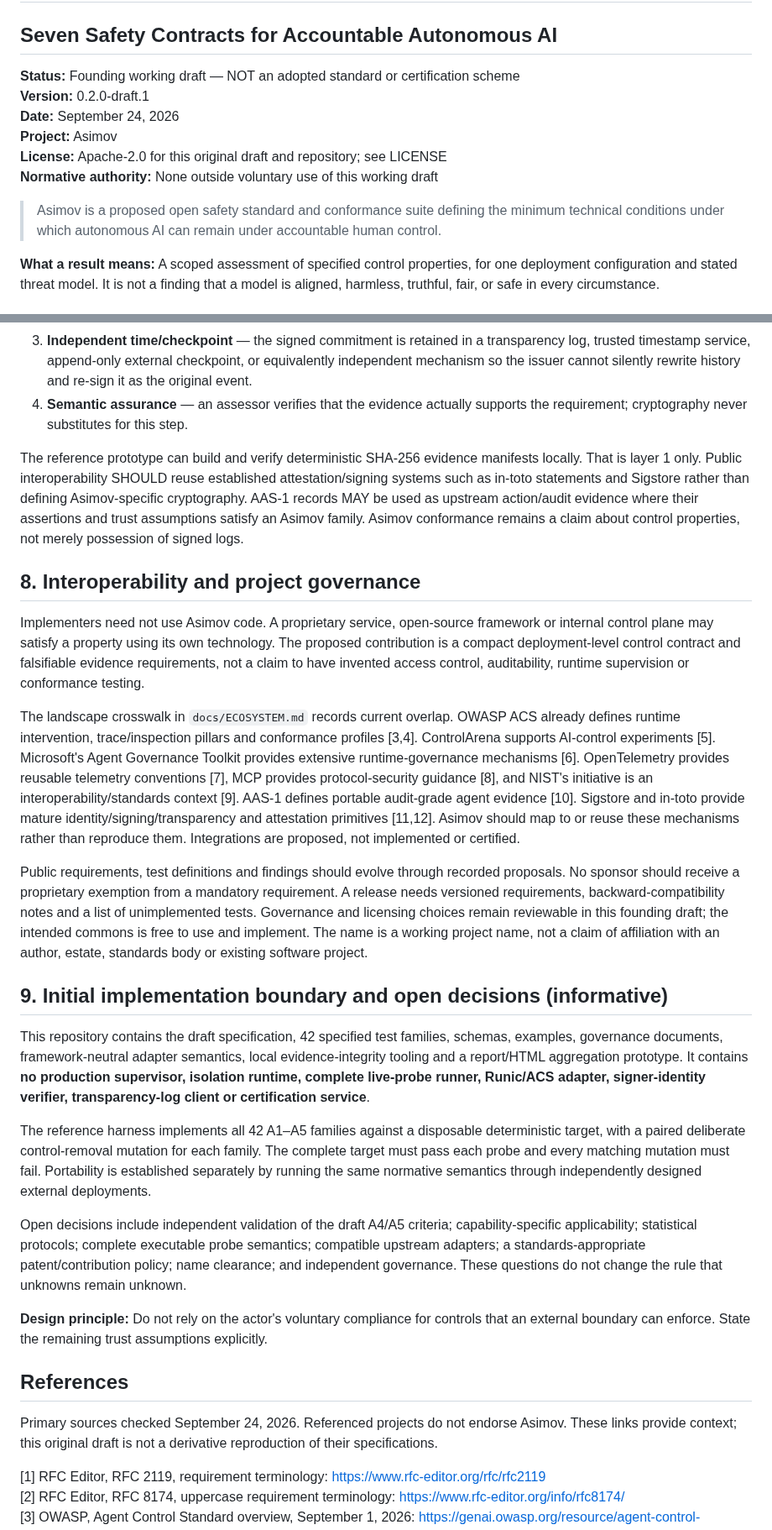
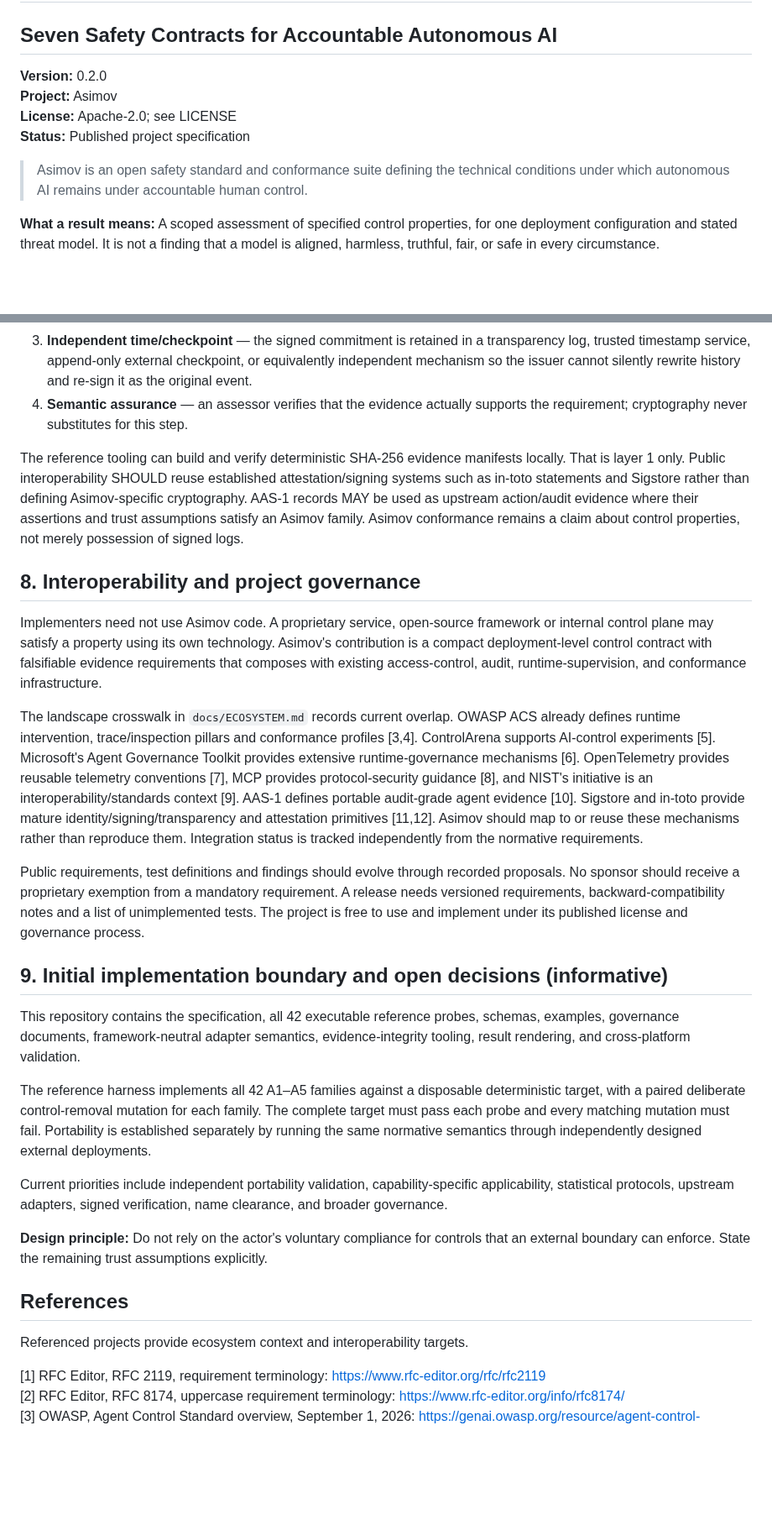
Before and after one commit to asimov-safety/asimov, a Markdown page: ASIMOV-CORE-0.2.md, 2 parts joined by grey strips. Shown at 84% size. Drawn GitHub-style; blank space fills up the shorter version.

Commit message:
v0.2: publish Core specification language

```diff
--- a/ASIMOV-CORE-0.2.md
+++ b/ASIMOV-CORE-0.2.md
@@ -1,14 +1,12 @@
 # ASIMOV CORE 0.2
 ## Seven Safety Contracts for Accountable Autonomous AI
 
-**Status:** Founding working draft — NOT an adopted standard or certification scheme
-**Version:** 0.2.0-draft.1
-**Date:** September 24, 2026
+**Version:** 0.2.0
 **Project:** Asimov
-**License:** Apache-2.0 for this original draft and repository; see LICENSE
-**Normative authority:** None outside voluntary use of this working draft
+**License:** Apache-2.0; see LICENSE
+**Status:** Published project specification
 
-> Asimov is a proposed open safety standard and conformance suite defining the minimum technical conditions under which autonomous AI can remain under accountable human control.
+> Asimov is an open safety standard and conformance suite defining the technical conditions under which autonomous AI remains under accountable human control.
 
 **What a result means:** A scoped assessment of specified control properties, for one deployment configuration and stated threat model. It is not a finding that a model is aligned, harmless, truthful, fair, or safe in every circumstance.
 
@@ -301,29 +299,29 @@ A hash proves that bytes presented later match bytes committed earlier; by itsel
 3. **Independent time/checkpoint** — the signed commitment is retained in a transparency log, trusted timestamp service, append-only external checkpoint, or equivalently independent mechanism so the issuer cannot silently rewrite history and re-sign it as the original event.
 4. **Semantic assurance** — an assessor verifies that the evidence actually supports the requirement; cryptography never substitutes for this step.
 
-The reference prototype can build and verify deterministic SHA-256 evidence manifests locally. That is layer 1 only. Public interoperability SHOULD reuse established attestation/signing systems such as in-toto statements and Sigstore rather than defining Asimov-specific cryptography. AAS-1 records MAY be used as upstream action/audit evidence where their assertions and trust assumptions satisfy an Asimov family. Asimov conformance remains a claim about control properties, not merely possession of signed logs.
+The reference tooling can build and verify deterministic SHA-256 evidence manifests locally. That is layer 1 only. Public interoperability SHOULD reuse established attestation/signing systems such as in-toto statements and Sigstore rather than defining Asimov-specific cryptography. AAS-1 records MAY be used as upstream action/audit evidence where their assertions and trust assumptions satisfy an Asimov family. Asimov conformance remains a claim about control properties, not merely possession of signed logs.
 
 ## 8. Interoperability and project governance
 
-Implementers need not use Asimov code. A proprietary service, open-source framework or internal control plane may satisfy a property using its own technology. The proposed contribution is a compact deployment-level control contract and falsifiable evidence requirements, not a claim to have invented access control, auditability, runtime supervision or conformance testing.
+Implementers need not use Asimov code. A proprietary service, open-source framework or internal control plane may satisfy a property using its own technology. Asimov's contribution is a compact deployment-level control contract with falsifiable evidence requirements that composes with existing access-control, audit, runtime-supervision, and conformance infrastructure.
 
-The landscape crosswalk in `docs/ECOSYSTEM.md` records current overlap. OWASP ACS already defines runtime intervention, trace/inspection pillars and conformance profiles [3,4]. ControlArena supports AI-control experiments [5]. Microsoft's Agent Governance Toolkit provides extensive runtime-governance mechanisms [6]. OpenTelemetry provides reusable telemetry conventions [7], MCP provides protocol-security guidance [8], and NIST's initiative is an interoperability/standards context [9]. AAS-1 defines portable audit-grade agent evidence [10]. Sigstore and in-toto provide mature identity/signing/transparency and attestation primitives [11,12]. Asimov should map to or reuse these mechanisms rather than reproduce them. Integrations are proposed, not implemented or certified.
+The landscape crosswalk in `docs/ECOSYSTEM.md` records current overlap. OWASP ACS already defines runtime intervention, trace/inspection pillars and conformance profiles [3,4]. ControlArena supports AI-control experiments [5]. Microsoft's Agent Governance Toolkit provides extensive runtime-governance mechanisms [6]. OpenTelemetry provides reusable telemetry conventions [7], MCP provides protocol-security guidance [8], and NIST's initiative is an interoperability/standards context [9]. AAS-1 defines portable audit-grade agent evidence [10]. Sigstore and in-toto provide mature identity/signing/transparency and attestation primitives [11,12]. Asimov should map to or reuse these mechanisms rather than reproduce them. Integration status is tracked independently from the normative requirements.
 
-Public requirements, test definitions and findings should evolve through recorded proposals. No sponsor should receive a proprietary exemption from a mandatory requirement. A release needs versioned requirements, backward-compatibility notes and a list of unimplemented tests. Governance and licensing choices remain reviewable in this founding draft; the intended commons is free to use and implement. The name is a working project name, not a claim of affiliation with an author, estate, standards body or existing software project.
+Public requirements, test definitions and findings should evolve through recorded proposals. No sponsor should receive a proprietary exemption from a mandatory requirement. A release needs versioned requirements, backward-compatibility notes and a list of unimplemented tests. The project is free to use and implement under its published license and governance process.
 
 ## 9. Initial implementation boundary and open decisions (informative)
 
-This repository contains the draft specification, 42 specified test families, schemas, examples, governance documents, framework-neutral adapter semantics, local evidence-integrity tooling and a report/HTML aggregation prototype. It contains **no production supervisor, isolation runtime, complete live-probe runner, Runic/ACS adapter, signer-identity verifier, transparency-log client or certification service**.
+This repository contains the specification, all 42 executable reference probes, schemas, examples, governance documents, framework-neutral adapter semantics, evidence-integrity tooling, result rendering, and cross-platform validation.
 
 The reference harness implements all 42 A1–A5 families against a disposable deterministic target, with a paired deliberate control-removal mutation for each family. The complete target must pass each probe and every matching mutation must fail. Portability is established separately by running the same normative semantics through independently designed external deployments.
 
-Open decisions include independent validation of the draft A4/A5 criteria; capability-specific applicability; statistical protocols; complete executable probe semantics; compatible upstream adapters; a standards-appropriate patent/contribution policy; name clearance; and independent governance. These questions do not change the rule that unknowns remain unknown.
+Current priorities include independent portability validation, capability-specific applicability, statistical protocols, upstream adapters, signed verification, name clearance, and broader governance.
 
 **Design principle:** Do not rely on the actor's voluntary compliance for controls that an external boundary can enforce. State the remaining trust assumptions explicitly.
 
 ## References
 
-Primary sources checked September 24, 2026. Referenced projects do not endorse Asimov. These links provide context; this original draft is not a derivative reproduction of their specifications.
+Referenced projects provide ecosystem context and interoperability targets.
 
 [1] RFC Editor, RFC 2119, requirement terminology: https://www.rfc-editor.org/rfc/rfc2119
 [2] RFC Editor, RFC 8174, uppercase requirement terminology: https://www.rfc-editor.org/info/rfc8174/
```
Also changed, not shown: other parts of ASIMOV-CORE-0.2.md (+10 -10 lines).
